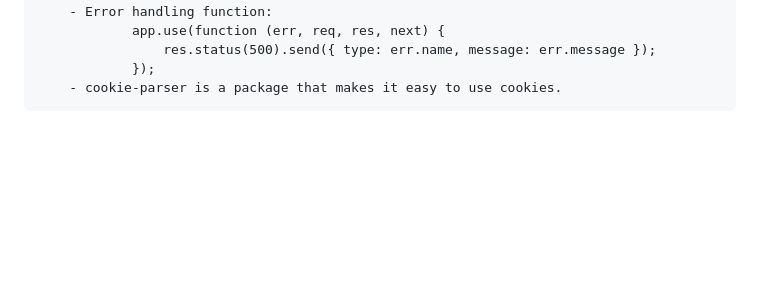
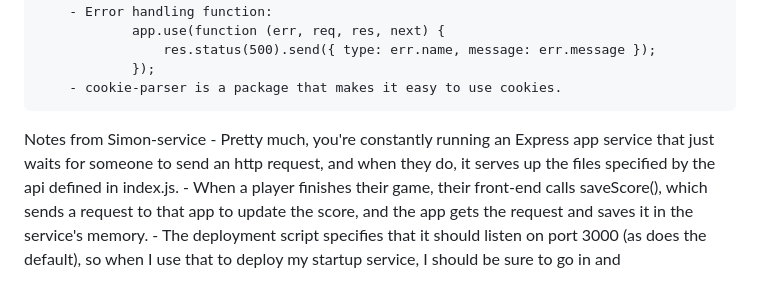
Before and after one commit to ccchase7/startup, a Markdown page: README.md, the part around one of its changes. GitHub-like rendering; folded sections open; blank space fills up the shorter version.

Commit message:
change README format, start Simon service notes

```diff
--- a/README.md
+++ b/README.md
@@ -372,3 +372,9 @@ Web Services:
                     res.status(500).send({ type: err.name, message: err.message });
                 });
         - cookie-parser is a package that makes it easy to use cookies.
+</details>
+Notes from Simon-service
+    - Pretty much, you're constantly running an Express app service that just waits for someone to send an http request, and when they do, it serves up the files specified by the api defined in index.js.
+    - When a player finishes their game, their front-end calls saveScore(), which sends a request to that app to update the score, and the app gets the request and saves it in the service's memory.
+    - The deployment script specifies that it should listen on port 3000 (as does the default), so when I use
+    that to deploy my startup service, I should be sure to go in and
```
Also changed, not shown: other parts of README.md (+1 -1 lines).
